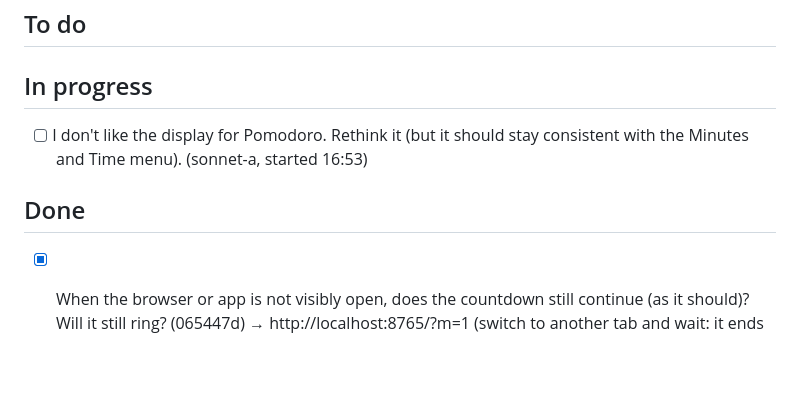
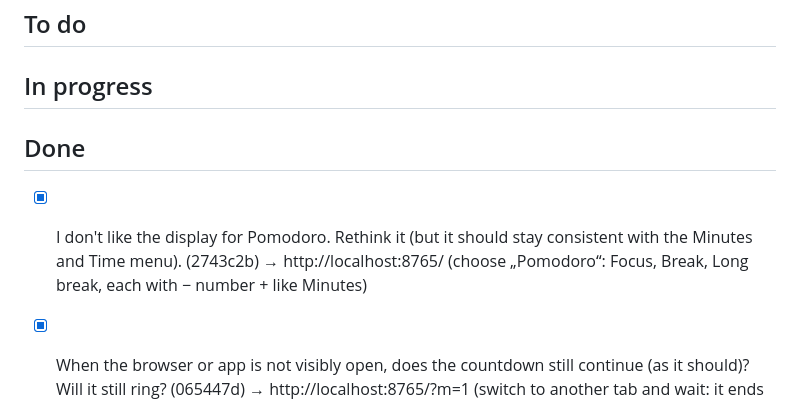
Before and after one commit to SinaLaura/countdown, a Markdown page: NEXT.md, the part around the change. Rendered like a GitHub page; blank space fills up the shorter version.

Commit message:
NEXT.md: Pomodoro display done
Co-Authored-By: Claude Sonnet 5.5 <noreply@anthropic.com>

```diff
--- a/NEXT.md
+++ b/NEXT.md
@@ -8,10 +8,9 @@ Claude picks up the top open item whenever it is free, moves it to **In progress
 
 ## In progress
 
-- [ ] I don't like the display for Pomodoro. Rethink it (but it should stay consistent with the Minutes and Time menu). (sonnet-a, started 16:53)
-
 ## Done
 
+- [x] I don't like the display for Pomodoro. Rethink it (but it should stay consistent with the Minutes and Time menu). (2743c2b) → http://localhost:8765/ (choose „Pomodoro“: Focus, Break, Long break, each with − number + like Minutes)
 - [x] When the browser or app is not visibly open, does the countdown still continue (as it should)? Will it still ring? (065447d) → http://localhost:8765/?m=1 (switch to another tab and wait: it ends and rings on time; on a phone a sleeping web page only catches up when opened, the store app notifies)
 - [x] It should also send a notification when it's not in focus. (065447d) → http://localhost:8765/ (allow notifications on the first Start, then leave the tab)
 - [x] When you click the done page 10 times, show the theme's picture after the last minute is gone, e.g. the hedgehog without any spikes, Saturn without any moons (and back to done after 3 clicks). (d6f6291) → http://localhost:8765/?m=1&look=hedgehog (wait a minute, then tap the done page 10 times)
```
